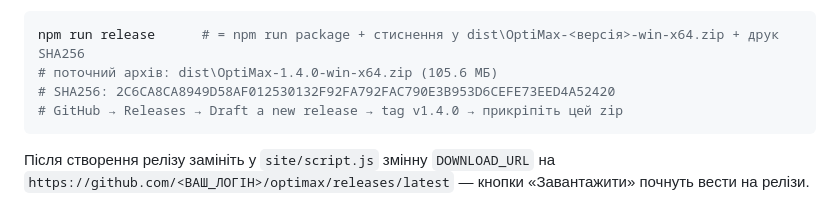
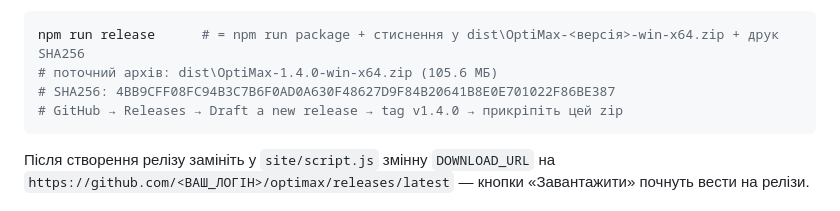
Before and after one commit to enterpriseimpossible-sudo/optimax, a Markdown page: docs/DEPLOY.md, the part around the change. GitHub-like rendering.

Commit message:
chore(release): rebuild archive after runner change (SHA256 in docs/DEPLOY.md)

````diff
--- a/docs/DEPLOY.md
+++ b/docs/DEPLOY.md
@@ -28,7 +28,7 @@ git push -u origin main
 ```powershell
 npm run release      # = npm run package + стиснення у dist\OptiMax-<версія>-win-x64.zip + друк SHA256
 # поточний архів: dist\OptiMax-1.4.0-win-x64.zip (105.6 МБ)
-# SHA256: 2C6CA8CA8949D58AF012530132F92FA792FAC790E3B953D6CEFE73EED4A52420
+# SHA256: 4BB9CFF08FC94B3C7B6F0AD0A630F48627D9F84B20641B8E0E701022F86BE387
 # GitHub → Releases → Draft a new release → tag v1.4.0 → прикріпіть цей zip
 ```
 
````
